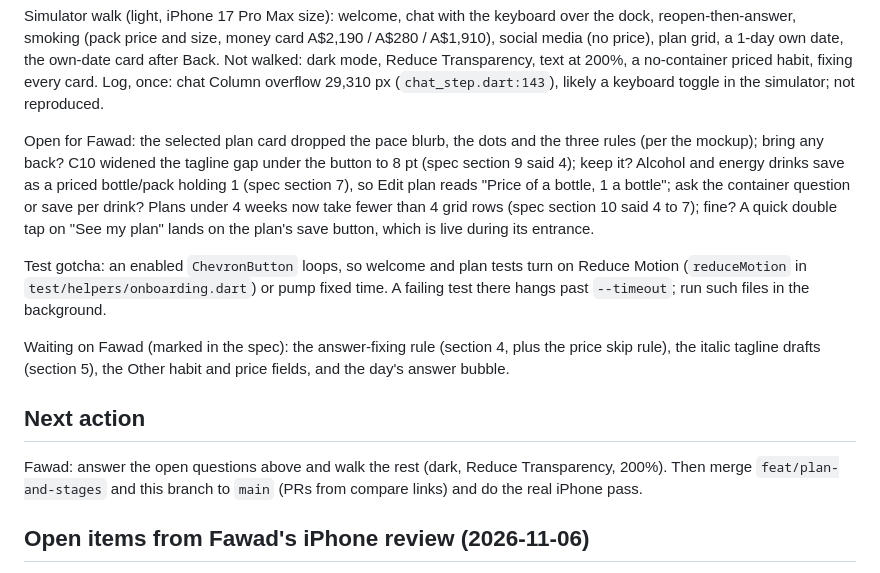
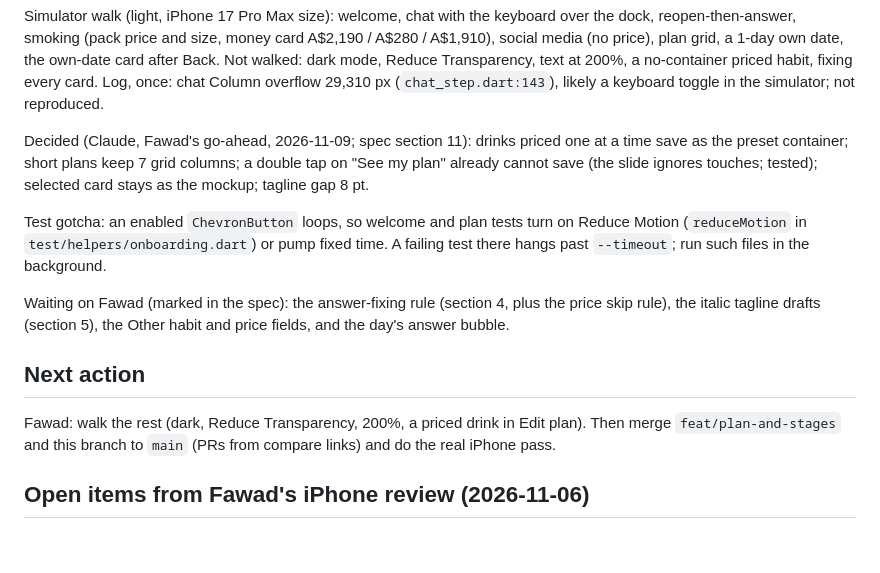
Before and after one commit to phawadshah2/exhale, a Markdown page: docs/CURRENT_STATE.md, the part around the change. Drawn GitHub-style; blank space fills up the shorter version.

Commit message:
docs: record the chat onboarding review decisions

```diff
--- a/docs/CURRENT_STATE.md
+++ b/docs/CURRENT_STATE.md
@@ -49,13 +49,10 @@ Back. Not walked: dark mode, Reduce Transparency, text at 200%, a no-container p
 habit, fixing every card. Log, once: chat Column overflow 29,310 px (`chat_step.dart:143`),
 likely a keyboard toggle in the simulator; not reproduced.
 
-Open for Fawad: the selected plan card dropped the pace blurb, the dots and the three rules
-(per the mockup); bring any back? C10 widened the tagline gap under the button to 8 pt
-(spec section 9 said 4); keep it? Alcohol and energy drinks save as a priced bottle/pack
-holding 1 (spec section 7), so Edit plan reads "Price of a bottle, 1 a bottle"; ask the
-container question or save per drink? Plans under 4 weeks now take fewer than 4 grid rows
-(spec section 10 said 4 to 7); fine? A quick double tap on "See my plan" lands on the plan's
-save button, which is live during its entrance.
+Decided (Claude, Fawad's go-ahead, 2026-11-09; spec section 11): drinks priced one at a
+time save as the preset container; short plans keep 7 grid columns; a double tap on "See my
+plan" already cannot save (the slide ignores touches; tested); selected card stays as the
+mockup; tagline gap 8 pt.
 
 Test gotcha: an enabled `ChevronButton` loops, so welcome and plan tests turn on Reduce Motion (`reduceMotion` in `test/helpers/onboarding.dart`) or pump fixed time. A failing test there hangs past `--timeout`; run such files in the background.
 
@@ -65,7 +62,7 @@ the day's answer bubble.
 
 ## Next action
 
-Fawad: answer the open questions above and walk the rest (dark, Reduce Transparency, 200%).
+Fawad: walk the rest (dark, Reduce Transparency, 200%, a priced drink in Edit plan).
 Then merge `feat/plan-and-stages` and this branch to `main` (PRs from compare links) and
 do the real iPhone pass.
 
```
Also changed, not shown: 1 other file.
